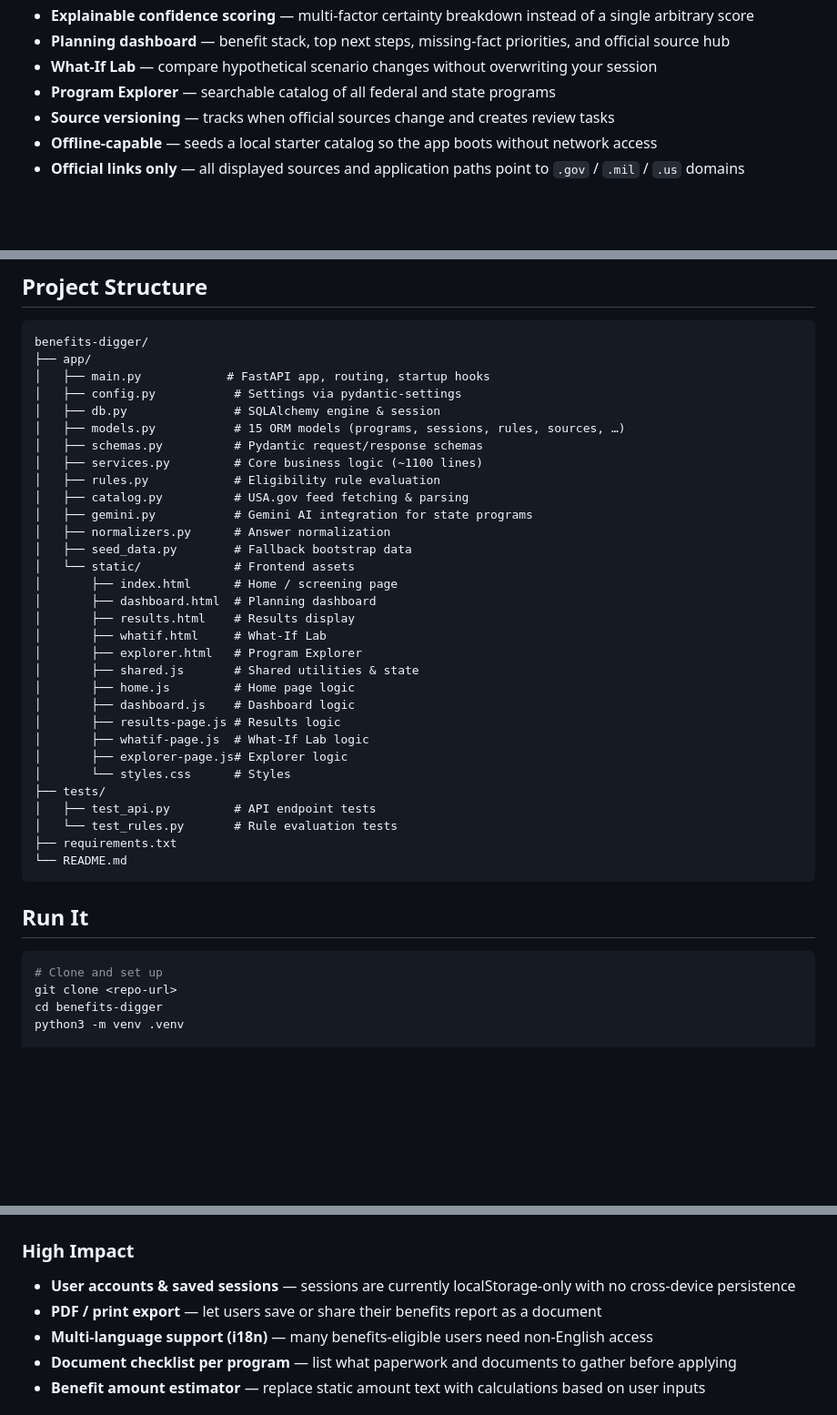
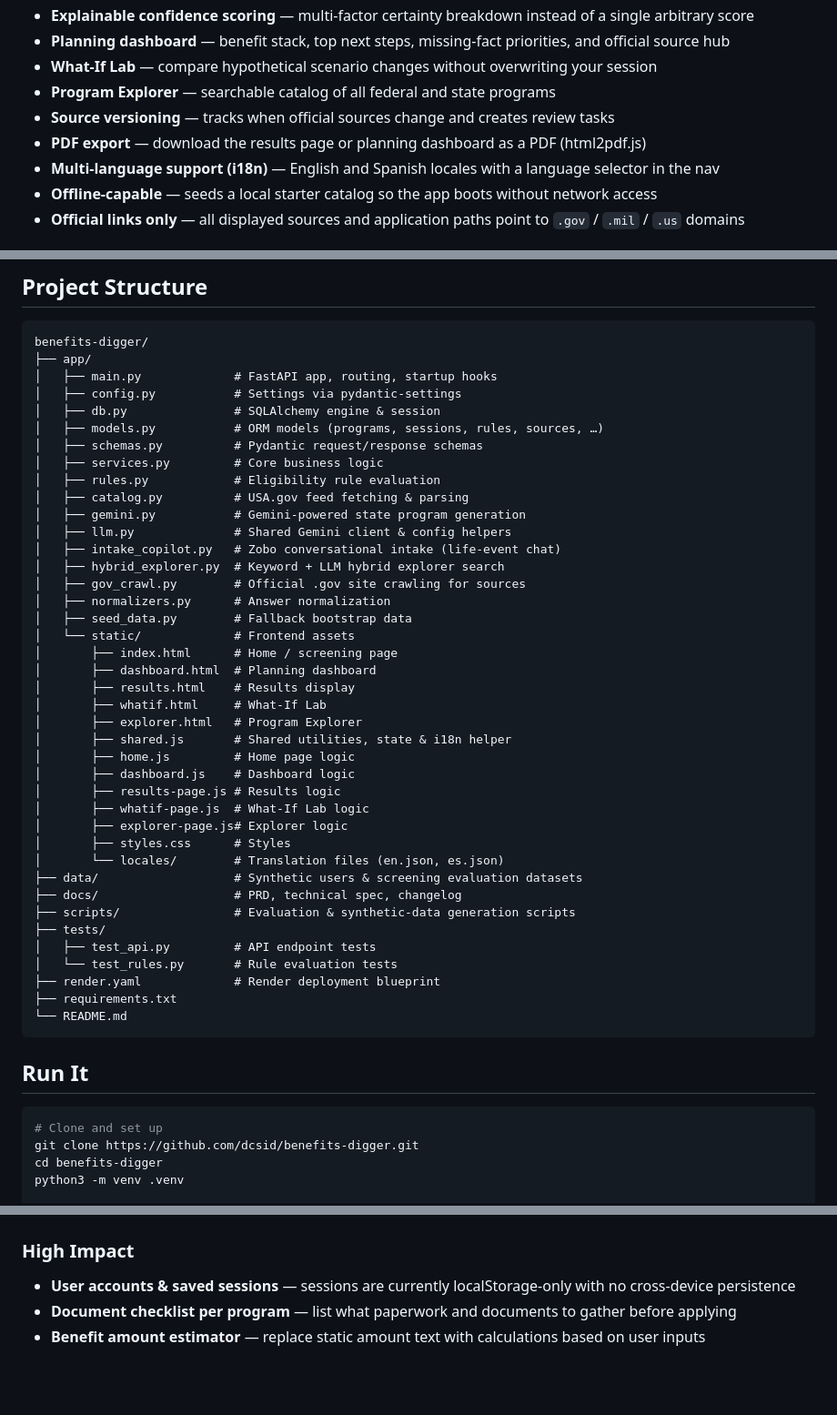
Before and after one commit to dcsid/benefits-digger, a Markdown page: README.md, 3 parts joined by grey strips. Shown at 91% size. Drawn GitHub-style; blank space fills up the shorter version.

Commit message:
docs: fix clone URL, refresh project structure, move shipped features out of roadmap

````diff
--- a/README.md
+++ b/README.md
@@ -12,6 +12,8 @@ Benefits Digger is a government-benefits screening platform that helps users ide
 - **What-If Lab** — compare hypothetical scenario changes without overwriting your session
 - **Program Explorer** — searchable catalog of all federal and state programs
 - **Source versioning** — tracks when official sources change and creates review tasks
+- **PDF export** — download the results page or planning dashboard as a PDF (html2pdf.js)
+- **Multi-language support (i18n)** — English and Spanish locales with a language selector in the nav
 - **Offline-capable** — seeds a local starter catalog so the app boots without network access
 - **Official links only** — all displayed sources and application paths point to `.gov` / `.mil` / `.us` domains
 
@@ -30,15 +32,19 @@ Benefits Digger is a government-benefits screening platform that helps users ide
 ```
 benefits-digger/
 ├── app/
-│   ├── main.py            # FastAPI app, routing, startup hooks
+│   ├── main.py             # FastAPI app, routing, startup hooks
 │   ├── config.py           # Settings via pydantic-settings
 │   ├── db.py               # SQLAlchemy engine & session
-│   ├── models.py           # 15 ORM models (programs, sessions, rules, sources, …)
+│   ├── models.py           # ORM models (programs, sessions, rules, sources, …)
 │   ├── schemas.py          # Pydantic request/response schemas
-│   ├── services.py         # Core business logic (~1100 lines)
+│   ├── services.py         # Core business logic
 │   ├── rules.py            # Eligibility rule evaluation
 │   ├── catalog.py          # USA.gov feed fetching & parsing
-│   ├── gemini.py           # Gemini AI integration for state programs
+│   ├── gemini.py           # Gemini-powered state program generation
+│   ├── llm.py              # Shared Gemini client & config helpers
+│   ├── intake_copilot.py   # Zobo conversational intake (life-event chat)
+│   ├── hybrid_explorer.py  # Keyword + LLM hybrid explorer search
+│   ├── gov_crawl.py        # Official .gov site crawling for sources
 │   ├── normalizers.py      # Answer normalization
 │   ├── seed_data.py        # Fallback bootstrap data
 │   └── static/             # Frontend assets
@@ -47,16 +53,21 @@ benefits-digger/
 │       ├── results.html    # Results display
 │       ├── whatif.html     # What-If Lab
 │       ├── explorer.html   # Program Explorer
-│       ├── shared.js       # Shared utilities & state
+│       ├── shared.js       # Shared utilities, state & i18n helper
 │       ├── home.js         # Home page logic
 │       ├── dashboard.js    # Dashboard logic
 │       ├── results-page.js # Results logic
 │       ├── whatif-page.js  # What-If Lab logic
 │       ├── explorer-page.js# Explorer logic
-│       └── styles.css      # Styles
+│       ├── styles.css      # Styles
+│       └── locales/        # Translation files (en.json, es.json)
+├── data/                   # Synthetic users & screening evaluation datasets
+├── docs/                   # PRD, technical spec, changelog
+├── scripts/                # Evaluation & synthetic-data generation scripts
 ├── tests/
 │   ├── test_api.py         # API endpoint tests
 │   └── test_rules.py       # Rule evaluation tests
+├── render.yaml             # Render deployment blueprint
 ├── requirements.txt
 └── README.md
 ```
@@ -65,7 +76,7 @@ benefits-digger/
 
 ```bash
 # Clone and set up
-git clone <repo-url>
+git clone https://github.com/dcsid/benefits-digger.git
 cd benefits-digger
 python3 -m venv .venv
 
@@ -189,8 +200,6 @@ The federal layer ingests the official USA.gov benefit-finder feed. The state la
 ### High Impact
 
 - **User accounts & saved sessions** — sessions are currently localStorage-only with no cross-device persistence
-- **PDF / print export** — let users save or share their benefits report as a document
-- **Multi-language support (i18n)** — many benefits-eligible users need non-English access
 - **Document checklist per program** — list what paperwork and documents to gather before applying
 - **Benefit amount estimator** — replace static amount text with calculations based on user inputs
 
````
